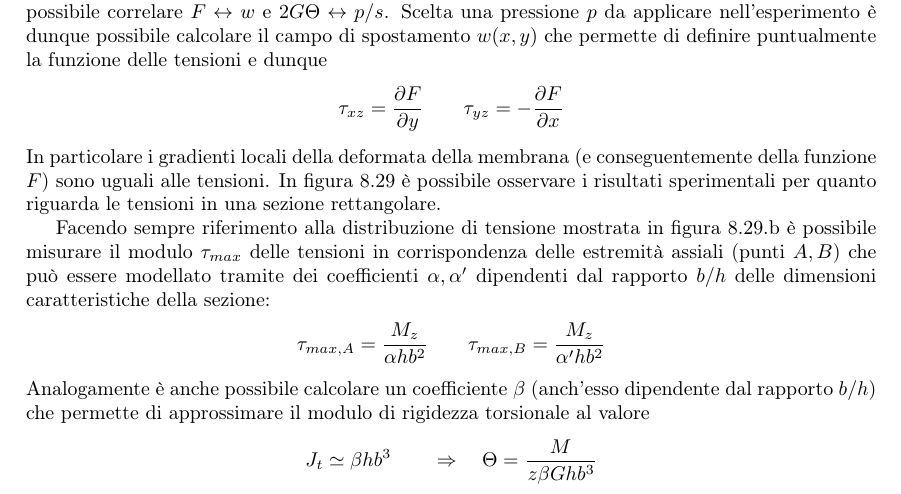
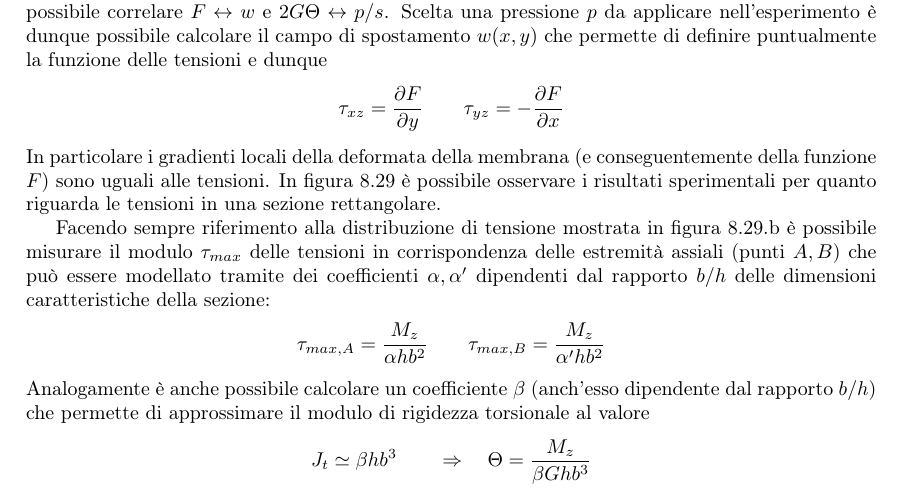
Before and after one commit to matteodv99tn/Apppunti-TCM, a LaTeX document (Tecnica delle costruzioni.tex, which reads Teoria/saintvenant.tex): part of page 49 of 50, cut so that both start at the same text. Compiled offline with pdfLaTeX.

Commit message:
Updates from Overleaf

```diff
--- a/Teoria/saintvenant.tex
+++ b/Teoria/saintvenant.tex
@@ -1024,4 +1024,4 @@
     		Facendo sempre riferimento alla distribuzione di tensione mostrata in figura \ref{fig:sv:tensione-torsione-rettangolo}.b è possibile misurare il modulo $\tau_{max}$ delle tensioni in corrispondenza delle estremità assiali (punti $A,B$) che può essere modellato tramite dei coefficienti $\alpha,\alpha'$ dipendenti dal rapporto $b/h$ delle dimensioni caratteristiche della sezione:
     		\[ \tau_{max,A} = \frac{\Mz}{\alpha h b^2} \qquad \tau_{max,B} = \frac{\Mz}{\alpha'hb^2}  \]
     		Analogamente è anche possibile calcolare un coefficiente $\beta$ (anch'esso dipendente dal rapporto $b/h$) che permette di approssimare il modulo di rigidezza torsionale al valore
-    		\[ J_t \simeq \beta h b^3 \qquad \Rightarrow \quad \Theta = \frac M_z {\beta G hb^3}  \]
+    		\[ J_t \simeq \beta h b^3 \qquad \Rightarrow \quad \Theta = \frac \Mz {\beta G hb^3}  \]
```
